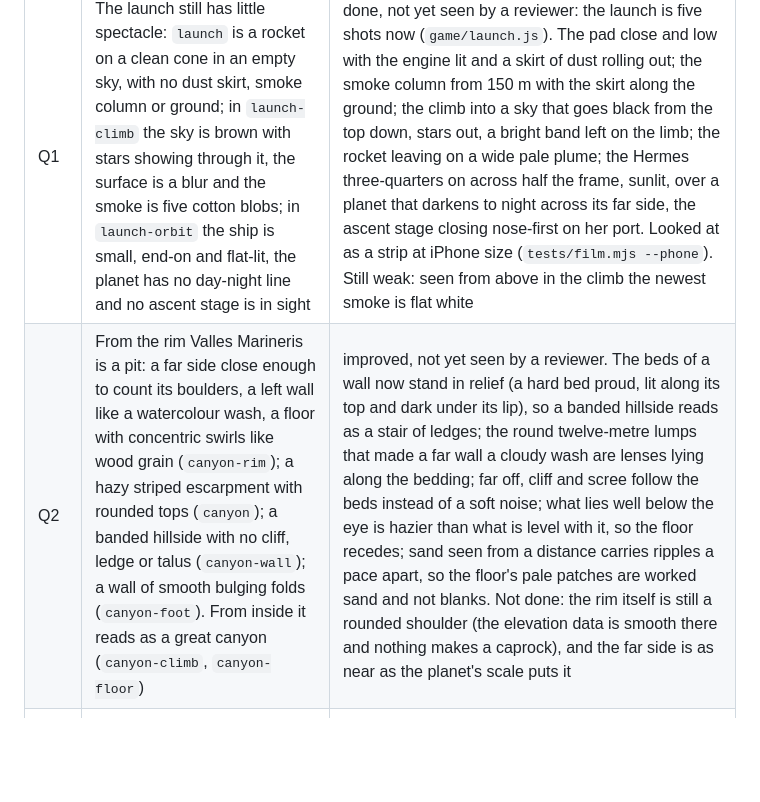
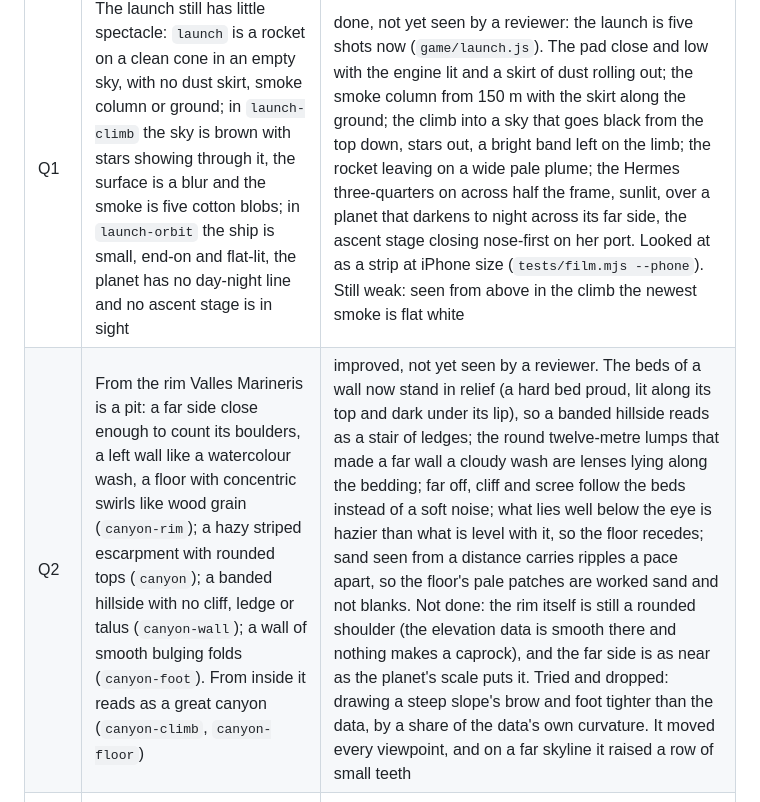
Before and after one commit to awright22/workos-test-app, a Markdown page: static/martian/QUALITY.md, the part around the change. GitHub-like rendering; blank space fills up the shorter version.

Commit message:
Quality file: a rim-sharpening step tried and dropped
Co-Authored-By: Claude Fable 5.2 <noreply@anthropic.com>
Claude-Session: https://claude.ai/code/session_01KieyWmumJnMvpDM8auZbP6

```diff
--- a/static/martian/QUALITY.md
+++ b/static/martian/QUALITY.md
@@ -292,7 +292,7 @@ the interiors' light, the storm's grit, the stains.
 | # | Finding | State |
 | --- | --- | --- |
 | Q1 | The launch still has little spectacle: `launch` is a rocket on a clean cone in an empty sky, with no dust skirt, smoke column or ground; in `launch-climb` the sky is brown with stars showing through it, the surface is a blur and the smoke is five cotton blobs; in `launch-orbit` the ship is small, end-on and flat-lit, the planet has no day-night line and no ascent stage is in sight | done, not yet seen by a reviewer: the launch is five shots now (`game/launch.js`). The pad close and low with the engine lit and a skirt of dust rolling out; the smoke column from 150 m with the skirt along the ground; the climb into a sky that goes black from the top down, stars out, a bright band left on the limb; the rocket leaving on a wide pale plume; the Hermes three-quarters on across half the frame, sunlit, over a planet that darkens to night across its far side, the ascent stage closing nose-first on her port. Looked at as a strip at iPhone size (`tests/film.mjs --phone`). Still weak: seen from above in the climb the newest smoke is flat white |
-| Q2 | From the rim Valles Marineris is a pit: a far side close enough to count its boulders, a left wall like a watercolour wash, a floor with concentric swirls like wood grain (`canyon-rim`); a hazy striped escarpment with rounded tops (`canyon`); a banded hillside with no cliff, ledge or talus (`canyon-wall`); a wall of smooth bulging folds (`canyon-foot`). From inside it reads as a great canyon (`canyon-climb`, `canyon-floor`) | improved, not yet seen by a reviewer. The beds of a wall now stand in relief (a hard bed proud, lit along its top and dark under its lip), so a banded hillside reads as a stair of ledges; the round twelve-metre lumps that made a far wall a cloudy wash are lenses lying along the bedding; far off, cliff and scree follow the beds instead of a soft noise; what lies well below the eye is hazier than what is level with it, so the floor recedes; sand seen from a distance carries ripples a pace apart, so the floor's pale patches are worked sand and not blanks. Not done: the rim itself is still a rounded shoulder (the elevation data is smooth there and nothing makes a caprock), and the far side is as near as the planet's scale puts it |
+| Q2 | From the rim Valles Marineris is a pit: a far side close enough to count its boulders, a left wall like a watercolour wash, a floor with concentric swirls like wood grain (`canyon-rim`); a hazy striped escarpment with rounded tops (`canyon`); a banded hillside with no cliff, ledge or talus (`canyon-wall`); a wall of smooth bulging folds (`canyon-foot`). From inside it reads as a great canyon (`canyon-climb`, `canyon-floor`) | improved, not yet seen by a reviewer. The beds of a wall now stand in relief (a hard bed proud, lit along its top and dark under its lip), so a banded hillside reads as a stair of ledges; the round twelve-metre lumps that made a far wall a cloudy wash are lenses lying along the bedding; far off, cliff and scree follow the beds instead of a soft noise; what lies well below the eye is hazier than what is level with it, so the floor recedes; sand seen from a distance carries ripples a pace apart, so the floor's pale patches are worked sand and not blanks. Not done: the rim itself is still a rounded shoulder (the elevation data is smooth there and nothing makes a caprock), and the far side is as near as the planet's scale puts it. Tried and dropped: drawing a steep slope's brow and foot tighter than the data, by a share of the data's own curvature. It moved every viewpoint, and on a far skyline it raised a row of small teeth |
 | Q3 | Buildings do not light the night: the greenhouse's own light is a blown starburst and nothing lands outside it; the airlock face is evenly near-white and the whole dome evenly pale; the rover's headlight cone has ruler-straight edges; two pale orange blobs glow on the ground ahead of him outside the lamp pool (`twilight`, `night-plain`); a white disc with a halo in `twilight`; a dust devil glows in the dark (`rover-night`) | acted on: a lit building spills light on the ground, drawn as a patch (a pool at the airlock door and under the tank lamp; a ring round the greenhouse cut by the shadows of its frame), because the fittings are point lights with no shadows that burn out a white wall long before they reach the ground; things men built take a sixth of the sky's fill at night, so the dome away from its lamps is dark; dust devils die away when the sun is down and are lit as the ground is; the helmet lamp reaches seventeen metres, not twenty-six (stones beyond its pool caught it face-on and glowed); the Earth is drawn as a star, not a disc with a halo. Open: the airlock face is still lit evenly (its lamps stand out from the wall); the headlight cone's edges. To re-review |
 | Q4 | Rocks are the weakest and the commonest object: dark buns and clean wedges repeat; tan flat-shaded chips; a boulder field of smooth clay potatoes; rocks sit on the sand, not in it, and one big boulder looks undercut (`day-sun`); rocks pass through his boots where he is put down; orange rocks on dark lava (`olympus`) | acted on by a helper, not yet seen by a reviewer: twenty-six shapes built from joint planes (corners and edges broken out, joints opened, faces a net of fractures), kept sharp by moving each vertex of the ball onto its nearest arris; every rock seated at the level where it no longer overhangs its foot, with a drift of the ground's own colour; stone from dark grey-brown to nearly dust-coloured, dust only on near-level faces, the flow's own dark rock on a volcano; stones under his boots are trodden in (none over 22 cm is walkable, boulders from 40 cm block); the pale hairline at a boulder's foot was its shadow cast from its far faces (now cast from the sunlit ones). The helper's own doubts: some blocks look quarried, stones sink as he walks up to them (seen in first person), far rocks on pale dunes are still pale blocks |
 | Q5 | Flat sites still end like a table: a crisp straight horizon with boulders in silhouette on it (Beagle 2 worst; Viking 1, InSight, Zhurong, Schiaparelli, Phoenix, Pathfinder, `mav`) | acted on: the horizon's haze starts sixty metres out, not a hundred and ten: on a plain that swells a little the skyline is a crest a hundred metres off, nearer than the true horizon. To re-review |
```
